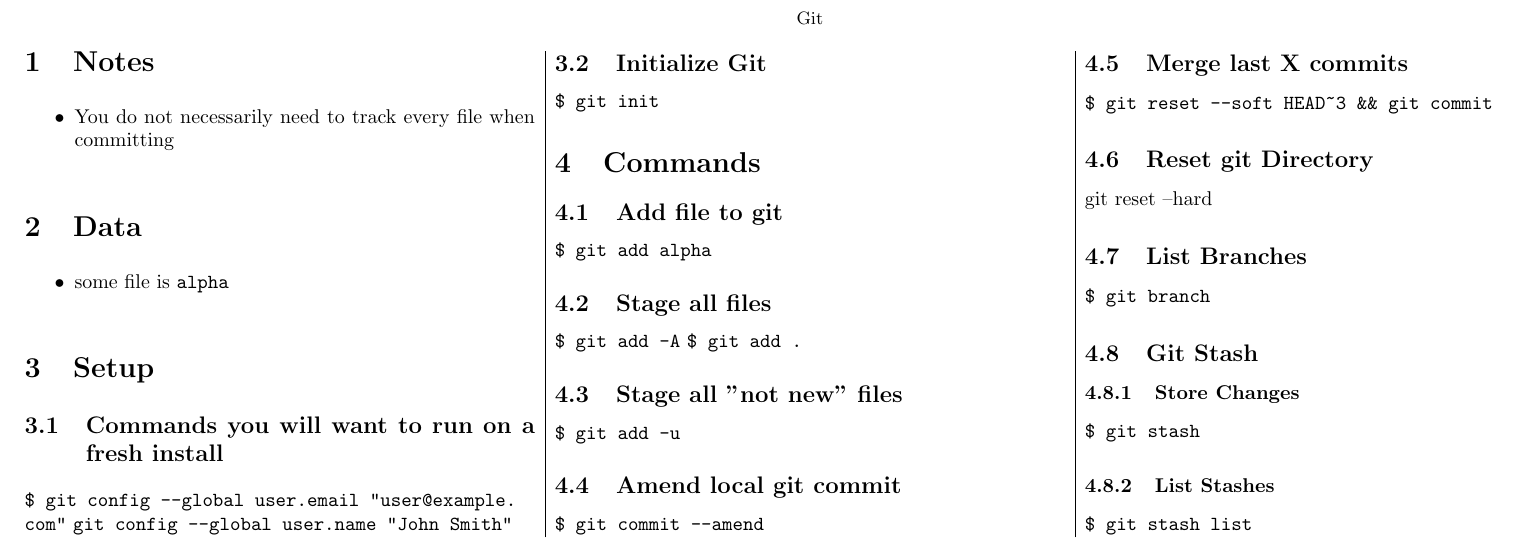
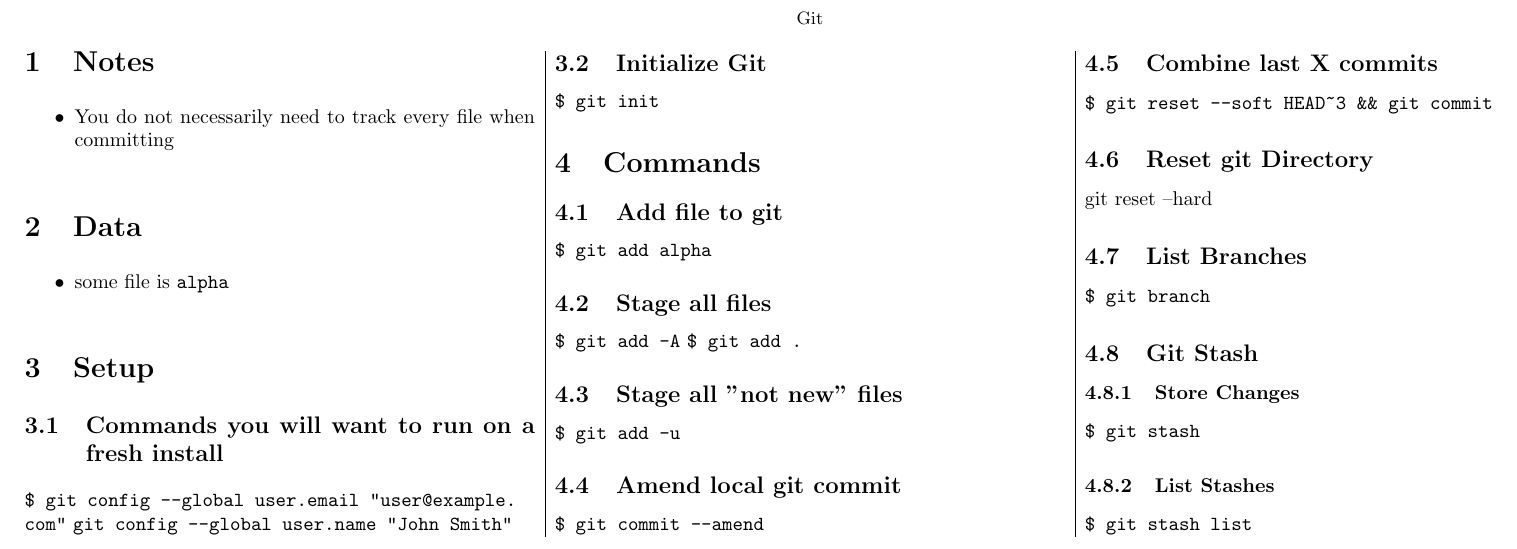
Before and after one commit to jackcmason/cheatsheets, a LaTeX document (git/git.tex): part of the page, cut so that both start at the same text. Compiled offline with pdfLaTeX.

Commit message:
changed ambigious wording merge to combine

```diff
--- a/git/git.tex
+++ b/git/git.tex
@@ -50,7 +50,7 @@
 \subsection{Amend local git commit}
 \lstinline|$ git commit --amend|
 
-\subsection{Merge last X commits}
+\subsection{Combine last X commits}
 \lstinline|$ git reset --soft HEAD~3 && git commit|
 
 \subsection{Reset git Directory}
```
